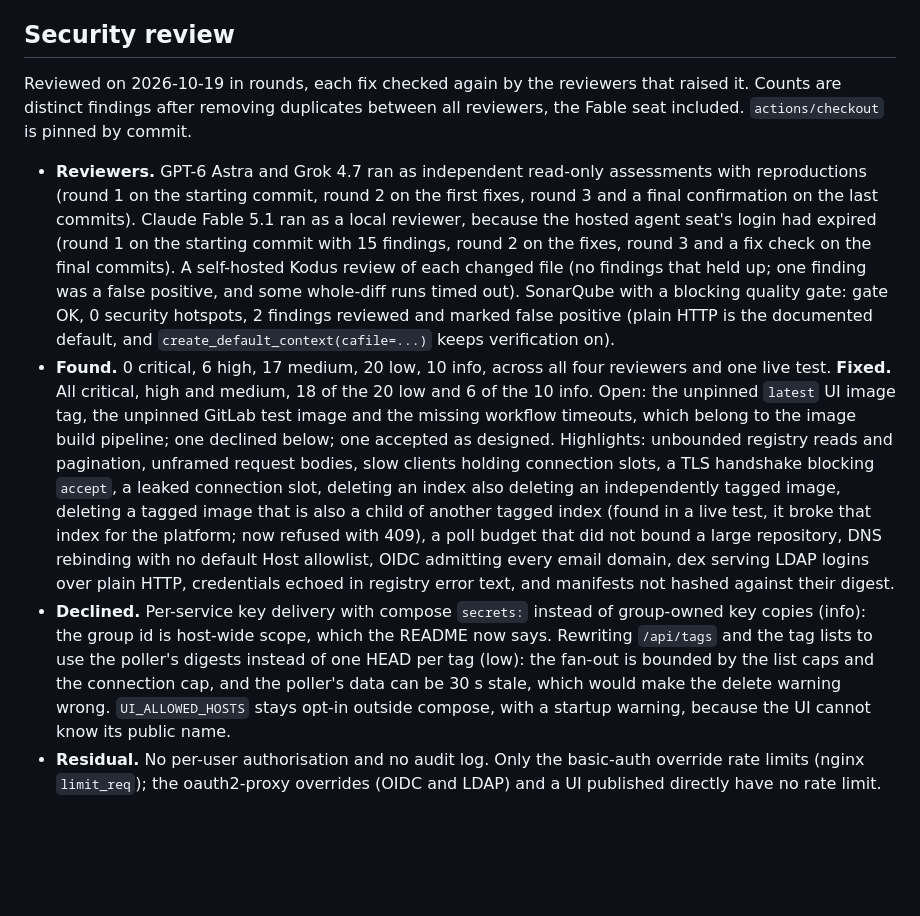
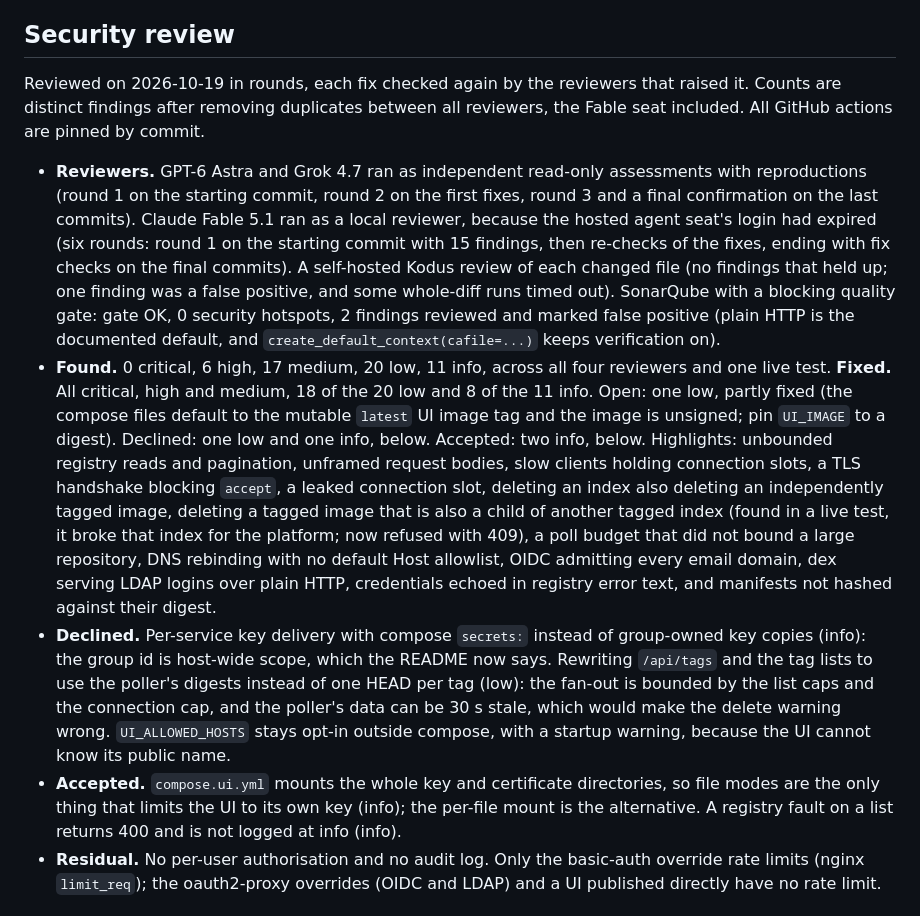
Before and after one commit to djlongy/registry-lite-ui, a Markdown page: README.md, the part around the change. GitHub-like rendering; blank space fills up the shorter version.

Commit message:
Update the README security review totals and accepted items

```diff
--- a/README.md
+++ b/README.md
@@ -214,11 +214,12 @@ Built to run unattended for years without a restart.
 
 ## Security review
 
-Reviewed on 2026-10-19 in rounds, each fix checked again by the reviewers that raised it. Counts are distinct findings after removing duplicates between all reviewers, the Fable seat included. `actions/checkout` is pinned by commit.
+Reviewed on 2026-10-19 in rounds, each fix checked again by the reviewers that raised it. Counts are distinct findings after removing duplicates between all reviewers, the Fable seat included. All GitHub actions are pinned by commit.
 
-- **Reviewers.** GPT-6 Astra and Grok 4.7 ran as independent read-only assessments with reproductions (round 1 on the starting commit, round 2 on the first fixes, round 3 and a final confirmation on the last commits). Claude Fable 5.1 ran as a local reviewer, because the hosted agent seat's login had expired (round 1 on the starting commit with 15 findings, round 2 on the fixes, round 3 and a fix check on the final commits). A self-hosted Kodus review of each changed file (no findings that held up; one finding was a false positive, and some whole-diff runs timed out). SonarQube with a blocking quality gate: gate OK, 0 security hotspots, 2 findings reviewed and marked false positive (plain HTTP is the documented default, and `create_default_context(cafile=...)` keeps verification on).
-- **Found.** 0 critical, 6 high, 17 medium, 20 low, 10 info, across all four reviewers and one live test. **Fixed.** All critical, high and medium, 18 of the 20 low and 6 of the 10 info. Open: the unpinned `latest` UI image tag, the unpinned GitLab test image and the missing workflow timeouts, which belong to the image build pipeline; one declined below; one accepted as designed. Highlights: unbounded registry reads and pagination, unframed request bodies, slow clients holding connection slots, a TLS handshake blocking `accept`, a leaked connection slot, deleting an index also deleting an independently tagged image, deleting a tagged image that is also a child of another tagged index (found in a live test, it broke that index for the platform; now refused with 409), a poll budget that did not bound a large repository, DNS rebinding with no default Host allowlist, OIDC admitting every email domain, dex serving LDAP logins over plain HTTP, credentials echoed in registry error text, and manifests not hashed against their digest.
+- **Reviewers.** GPT-6 Astra and Grok 4.7 ran as independent read-only assessments with reproductions (round 1 on the starting commit, round 2 on the first fixes, round 3 and a final confirmation on the last commits). Claude Fable 5.1 ran as a local reviewer, because the hosted agent seat's login had expired (six rounds: round 1 on the starting commit with 15 findings, then re-checks of the fixes, ending with fix checks on the final commits). A self-hosted Kodus review of each changed file (no findings that held up; one finding was a false positive, and some whole-diff runs timed out). SonarQube with a blocking quality gate: gate OK, 0 security hotspots, 2 findings reviewed and marked false positive (plain HTTP is the documented default, and `create_default_context(cafile=...)` keeps verification on).
+- **Found.** 0 critical, 6 high, 17 medium, 20 low, 11 info, across all four reviewers and one live test. **Fixed.** All critical, high and medium, 18 of the 20 low and 8 of the 11 info. Open: one low, partly fixed (the compose files default to the mutable `latest` UI image tag and the image is unsigned; pin `UI_IMAGE` to a digest). Declined: one low and one info, below. Accepted: two info, below. Highlights: unbounded registry reads and pagination, unframed request bodies, slow clients holding connection slots, a TLS handshake blocking `accept`, a leaked connection slot, deleting an index also deleting an independently tagged image, deleting a tagged image that is also a child of another tagged index (found in a live test, it broke that index for the platform; now refused with 409), a poll budget that did not bound a large repository, DNS rebinding with no default Host allowlist, OIDC admitting every email domain, dex serving LDAP logins over plain HTTP, credentials echoed in registry error text, and manifests not hashed against their digest.
 - **Declined.** Per-service key delivery with compose `secrets:` instead of group-owned key copies (info): the group id is host-wide scope, which the README now says. Rewriting `/api/tags` and the tag lists to use the poller's digests instead of one HEAD per tag (low): the fan-out is bounded by the list caps and the connection cap, and the poller's data can be 30 s stale, which would make the delete warning wrong. `UI_ALLOWED_HOSTS` stays opt-in outside compose, with a startup warning, because the UI cannot know its public name.
+- **Accepted.** `compose.ui.yml` mounts the whole key and certificate directories, so file modes are the only thing that limits the UI to its own key (info); the per-file mount is the alternative. A registry fault on a list returns 400 and is not logged at info (info).
 - **Residual.** No per-user authorisation and no audit log. Only the basic-auth override rate limits (nginx `limit_req`); the oauth2-proxy overrides (OIDC and LDAP) and a UI published directly have no rate limit.
 
 ## Tests
```
